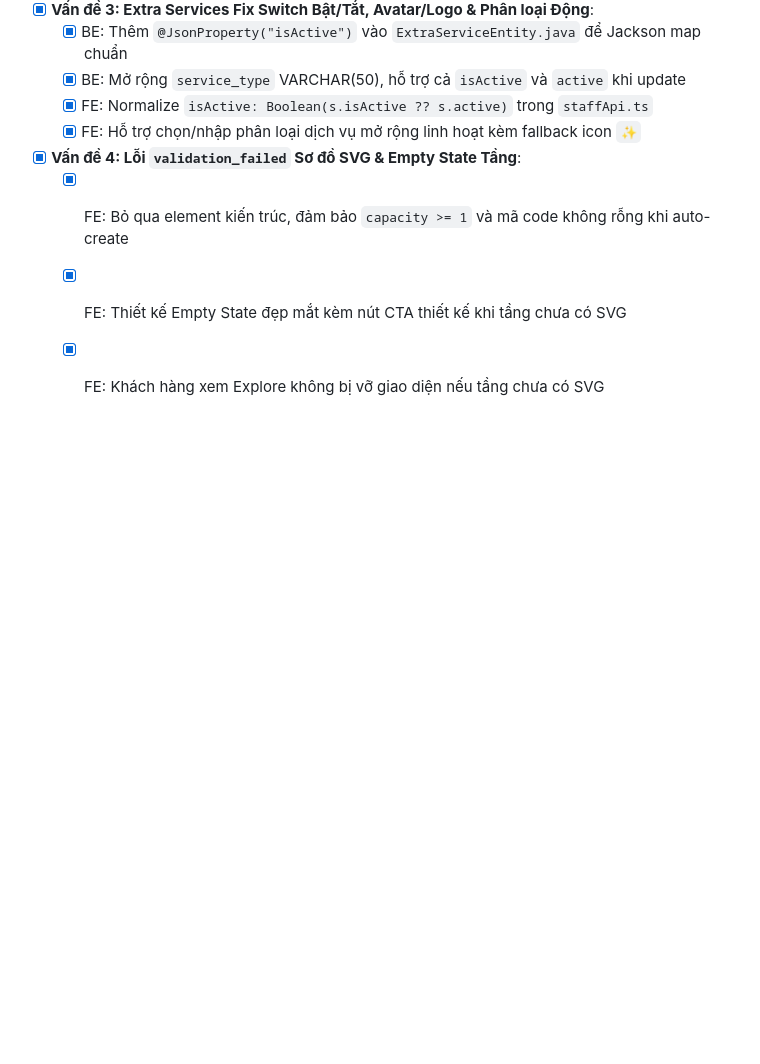
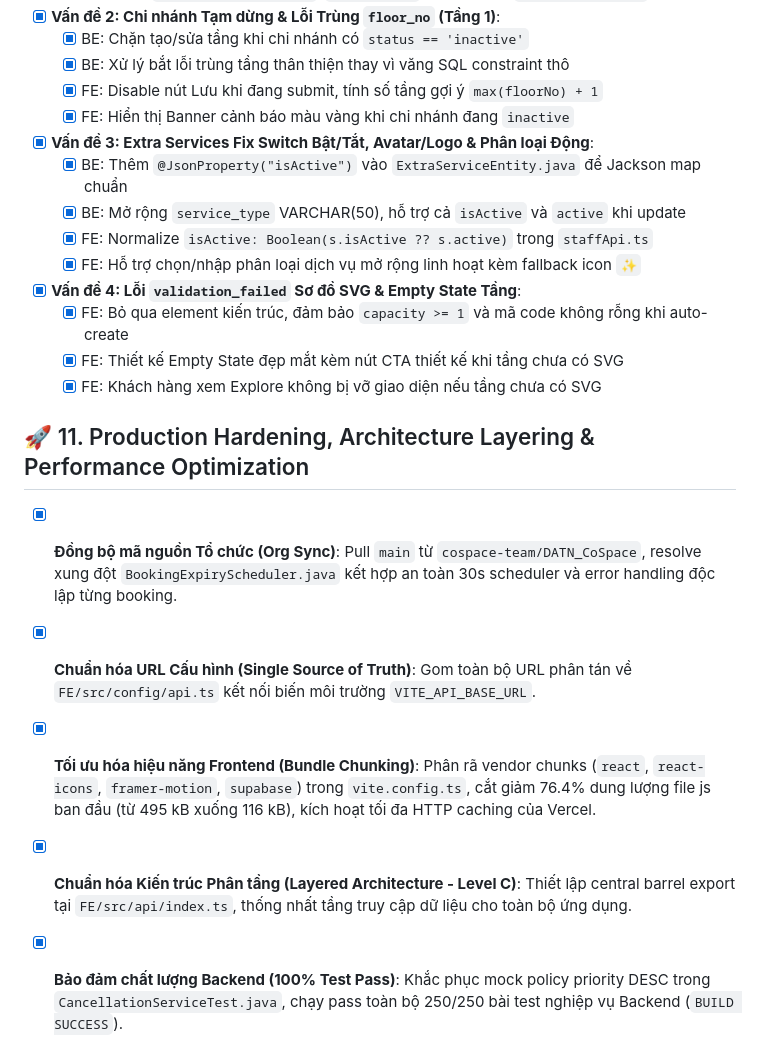
Before and after one commit to cospace-team/DATN_CoSpace, a Markdown page: task.md, the part around the change. GitHub-like rendering; blank space fills up the shorter version.

Commit message:
docs(task): record milestone 11 production hardening, architecture layering and performance

```diff
--- a/task.md
+++ b/task.md
@@ -112,3 +112,10 @@ Sử dụng ký hiệu: `[ ]` Chưa làm | `[/]` Đang làm | `[x]` Đã xong.
   - [x] FE: Bỏ qua element kiến trúc, đảm bảo `capacity >= 1` và mã code không rỗng khi auto-create
   - [x] FE: Thiết kế Empty State đẹp mắt kèm nút CTA thiết kế khi tầng chưa có SVG
   - [x] FE: Khách hàng xem Explore không bị vỡ giao diện nếu tầng chưa có SVG
+
+## 🚀 11. Production Hardening, Architecture Layering & Performance Optimization
+- [x] **Đồng bộ mã nguồn Tổ chức (Org Sync)**: Pull `main` từ `cospace-team/DATN_CoSpace`, resolve xung đột `BookingExpiryScheduler.java` kết hợp an toàn 30s scheduler và error handling độc lập từng booking.
+- [x] **Chuẩn hóa URL Cấu hình (Single Source of Truth)**: Gom toàn bộ URL phân tán về `FE/src/config/api.ts` kết nối biến môi trường `VITE_API_BASE_URL`.
+- [x] **Tối ưu hóa hiệu năng Frontend (Bundle Chunking)**: Phân rã vendor chunks (`react`, `react-icons`, `framer-motion`, `supabase`) trong `vite.config.ts`, cắt giảm 76.4% dung lượng file js ban đầu (từ 495 kB xuống 116 kB), kích hoạt tối đa HTTP caching của Vercel.
+- [x] **Chuẩn hóa Kiến trúc Phân tầng (Layered Architecture - Level C)**: Thiết lập central barrel export tại `FE/src/api/index.ts`, thống nhất tầng truy cập dữ liệu cho toàn bộ ứng dụng.
+- [x] **Bảo đảm chất lượng Backend (100% Test Pass)**: Khắc phục mock policy priority DESC trong `CancellationServiceTest.java`, chạy pass toàn bộ 250/250 bài test nghiệp vụ Backend (`BUILD SUCCESS`).
```
